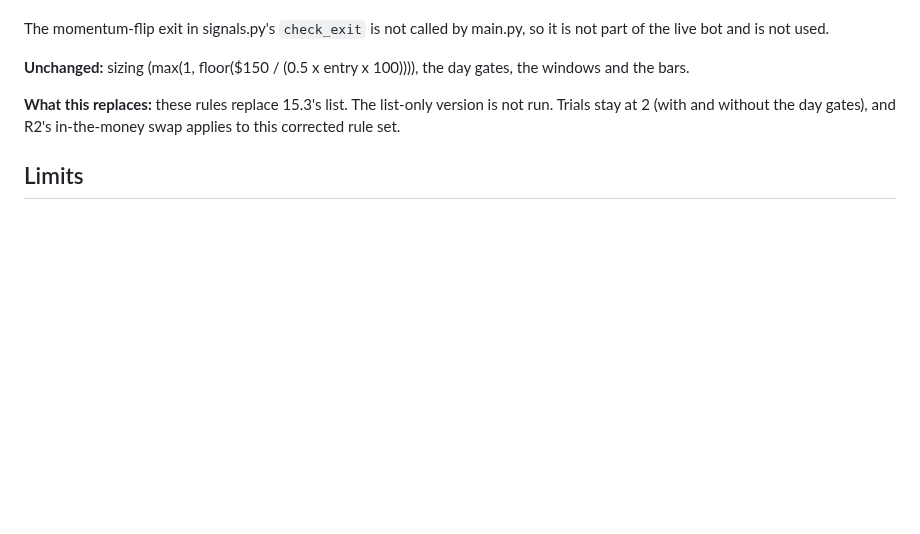
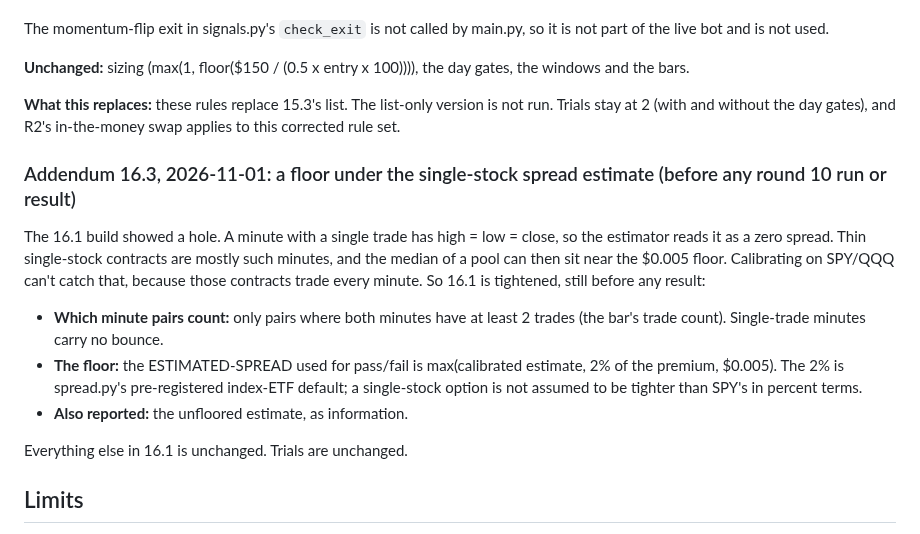
Before and after one commit to nick-devvv/deltadesk, a Markdown page: docs/research/SPRINT_PLAN.md, the part around the change. GitHub-like rendering; blank space fills up the shorter version.

Commit message:
Sprint Addendum 16.3: single-stock spread estimate uses only minute pairs with 2+ trades and is floored at 2% of premium for pass/fail (before any round 10 run)
Co-Authored-By: Claude Opus 5.5 <noreply@anthropic.com>
Claude-Session: https://claude.ai/code/session_01XXA8APLigaxurGWcP7gBE4

```diff
--- a/docs/research/SPRINT_PLAN.md
+++ b/docs/research/SPRINT_PLAN.md
@@ -1395,6 +1395,15 @@ The momentum-flip exit in signals.py's `check_exit` is not called by main.py, so
 
 **What this replaces:** these rules replace 15.3's list. The list-only version is not run. Trials stay at 2 (with and without the day gates), and R2's in-the-money swap applies to this corrected rule set.
 
+### Addendum 16.3, 2026-11-01: a floor under the single-stock spread estimate (before any round 10 run or result)
+
+The 16.1 build showed a hole. A minute with a single trade has high = low = close, so the estimator reads it as a zero spread. Thin single-stock contracts are mostly such minutes, and the median of a pool can then sit near the $0.005 floor. Calibrating on SPY/QQQ can't catch that, because those contracts trade every minute. So 16.1 is tightened, still before any result:
+- **Which minute pairs count:** only pairs where both minutes have at least 2 trades (the bar's trade count). Single-trade minutes carry no bounce.
+- **The floor:** the ESTIMATED-SPREAD used for pass/fail is max(calibrated estimate, 2% of the premium, $0.005). The 2% is spread.py's pre-registered index-ETF default; a single-stock option is not assumed to be tighter than SPY's in percent terms.
+- **Also reported:** the unfloored estimate, as information.
+
+Everything else in 16.1 is unchanged. Trials are unchanged.
+
 ## Limits
 
 - Backtests only.
```
